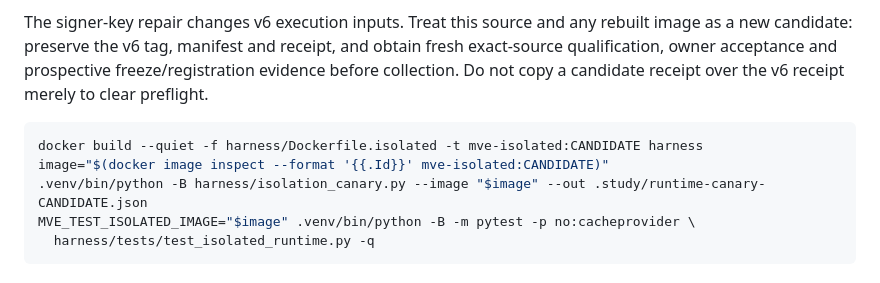
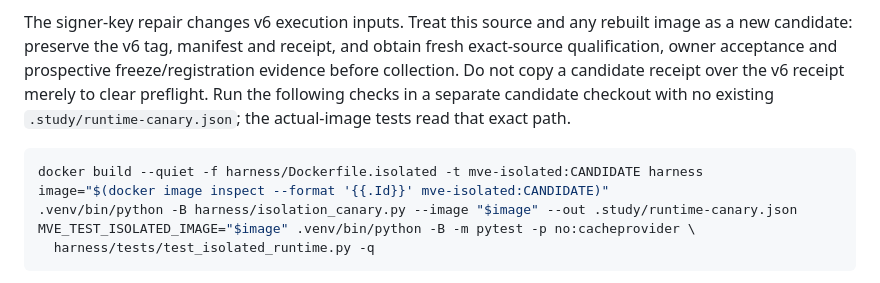
Before and after one commit to jmservera/ama-thought-mve, a Markdown page: RUNBOOK.md, the part around the change. Drawn GitHub-style.

Commit message:
docs: clarify candidate canary testing
📋 - Generated by Copilot

Co-authored-by: Copilot <223556219+Copilot@users.noreply.github.com>

````diff
--- a/RUNBOOK.md
+++ b/RUNBOOK.md
@@ -186,11 +186,13 @@ rebuilt image as a new candidate: preserve the v6 tag, manifest and receipt,
 and obtain fresh exact-source qualification, owner acceptance and prospective
 freeze/registration evidence before collection. Do not copy a candidate receipt
 over the v6 receipt merely to clear preflight.
+Run the following checks in a separate candidate checkout with no existing
+`.study/runtime-canary.json`; the actual-image tests read that exact path.
 
 ```bash
 docker build --quiet -f harness/Dockerfile.isolated -t mve-isolated:CANDIDATE harness
 image="$(docker image inspect --format '{{.Id}}' mve-isolated:CANDIDATE)"
-.venv/bin/python -B harness/isolation_canary.py --image "$image" --out .study/runtime-canary-CANDIDATE.json
+.venv/bin/python -B harness/isolation_canary.py --image "$image" --out .study/runtime-canary.json
 MVE_TEST_ISOLATED_IMAGE="$image" .venv/bin/python -B -m pytest -p no:cacheprovider \
   harness/tests/test_isolated_runtime.py -q
 ```
````
